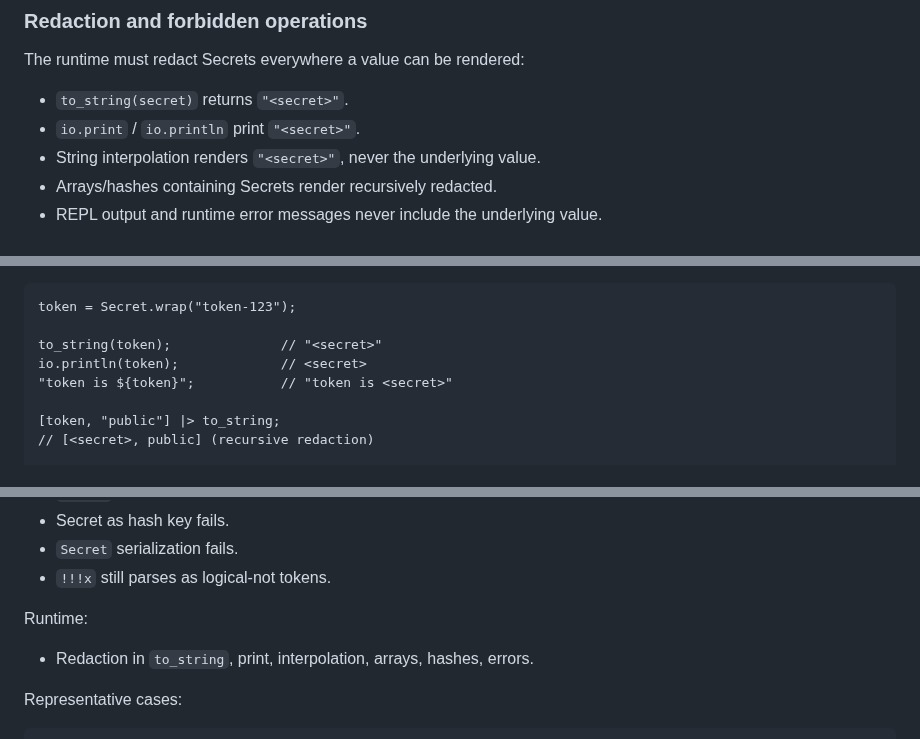
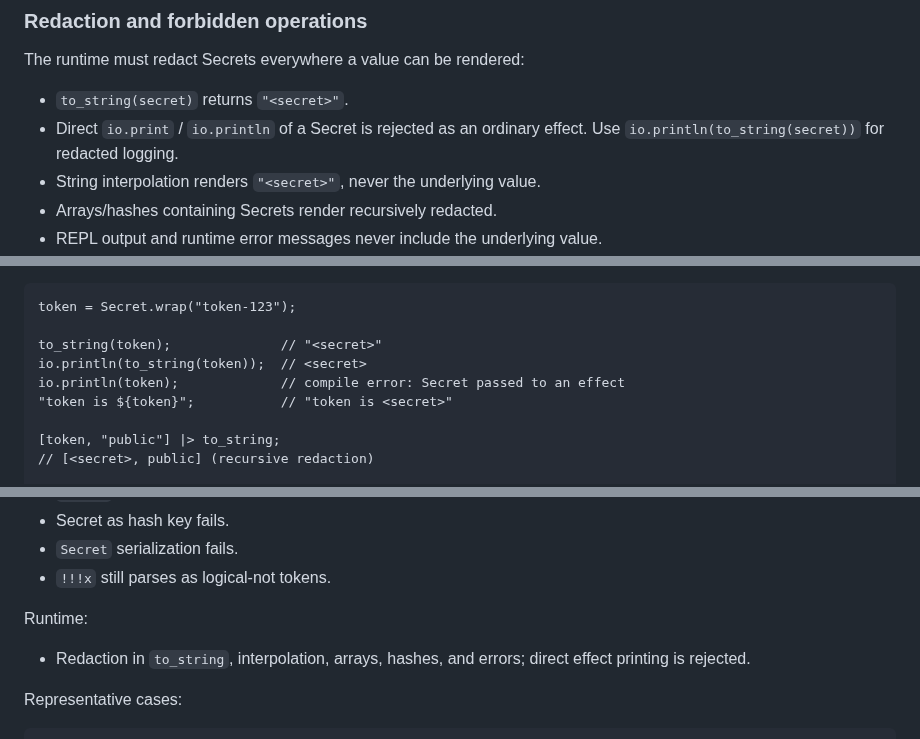
Before and after one commit to ytnobody/calcium-lang, a Markdown page: specs/secret-value-pipeline-spec.md, 3 parts joined by grey strips. GitHub-like rendering.

Commit message:
docs: reject direct Secret printing in design examples
Align the design with the effect-boundary rule: direct io.print/io.println of a Secret is rejected; use to_string(secret) for redacted logging.

```diff
--- a/specs/secret-value-pipeline-spec.md
+++ b/specs/secret-value-pipeline-spec.md
@@ -143,7 +143,8 @@ No `reveal` operation is included in the initial design.
 The runtime must redact Secrets everywhere a value can be rendered:
 
 - `to_string(secret)` returns `"<secret>"`.
-- `io.print` / `io.println` print `"<secret>"`.
+- Direct `io.print` / `io.println` of a Secret is rejected as an ordinary
+  effect. Use `io.println(to_string(secret))` for redacted logging.
 - String interpolation renders `"<secret>"`, never the underlying value.
 - Arrays/hashes containing Secrets render recursively redacted.
 - REPL output and runtime error messages never include the underlying value.
@@ -162,7 +163,8 @@ The following operations are rejected:
 token = Secret.wrap("token-123");
 
 to_string(token);              // "<secret>"
-io.println(token);             // <secret>
+io.println(to_string(token));  // <secret>
+io.println(token);             // compile error: Secret passed to an effect
 "token is ${token}";           // "token is <secret>"
 
 [token, "public"] |> to_string;
@@ -578,7 +580,7 @@ Compile-time:
 
 Runtime:
 
-- Redaction in `to_string`, print, interpolation, arrays, hashes, errors.
+- Redaction in `to_string`, interpolation, arrays, hashes, and errors; direct effect printing is rejected.
 
 Representative cases:
 
```
